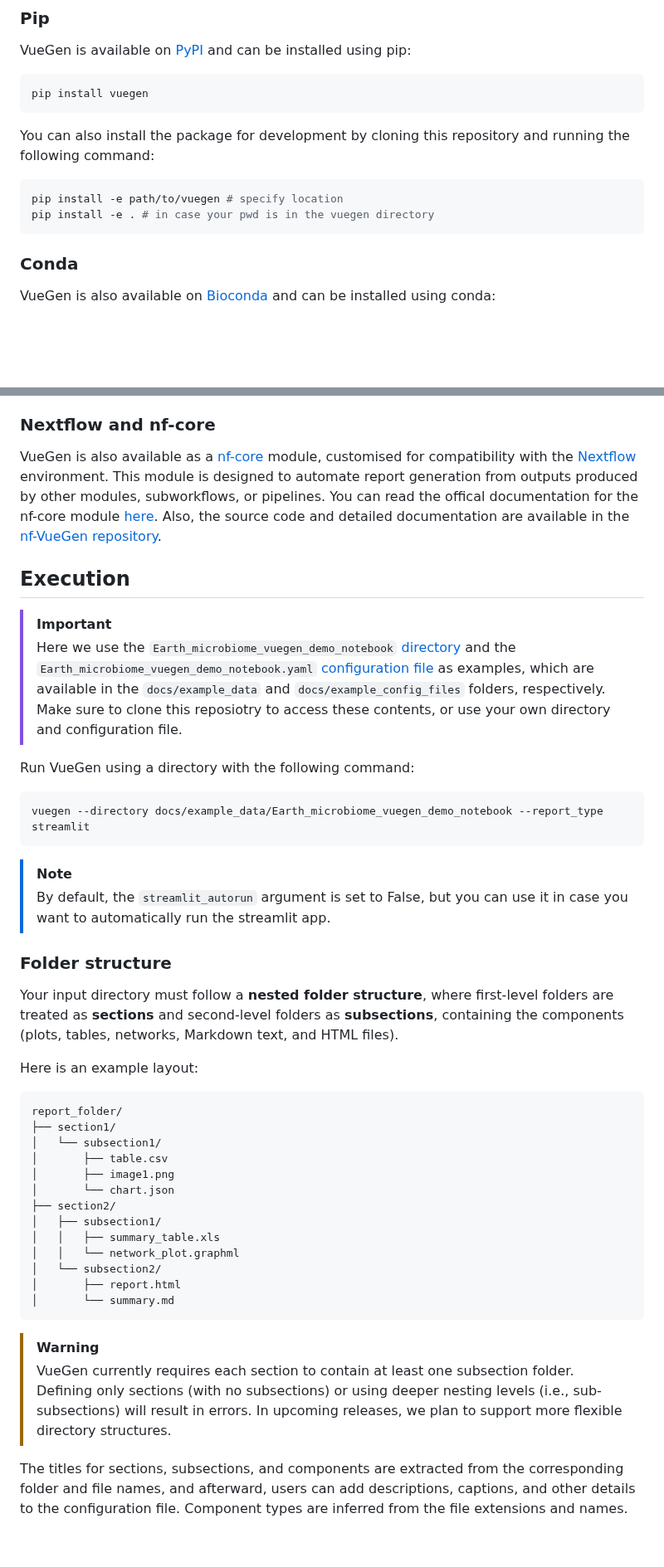
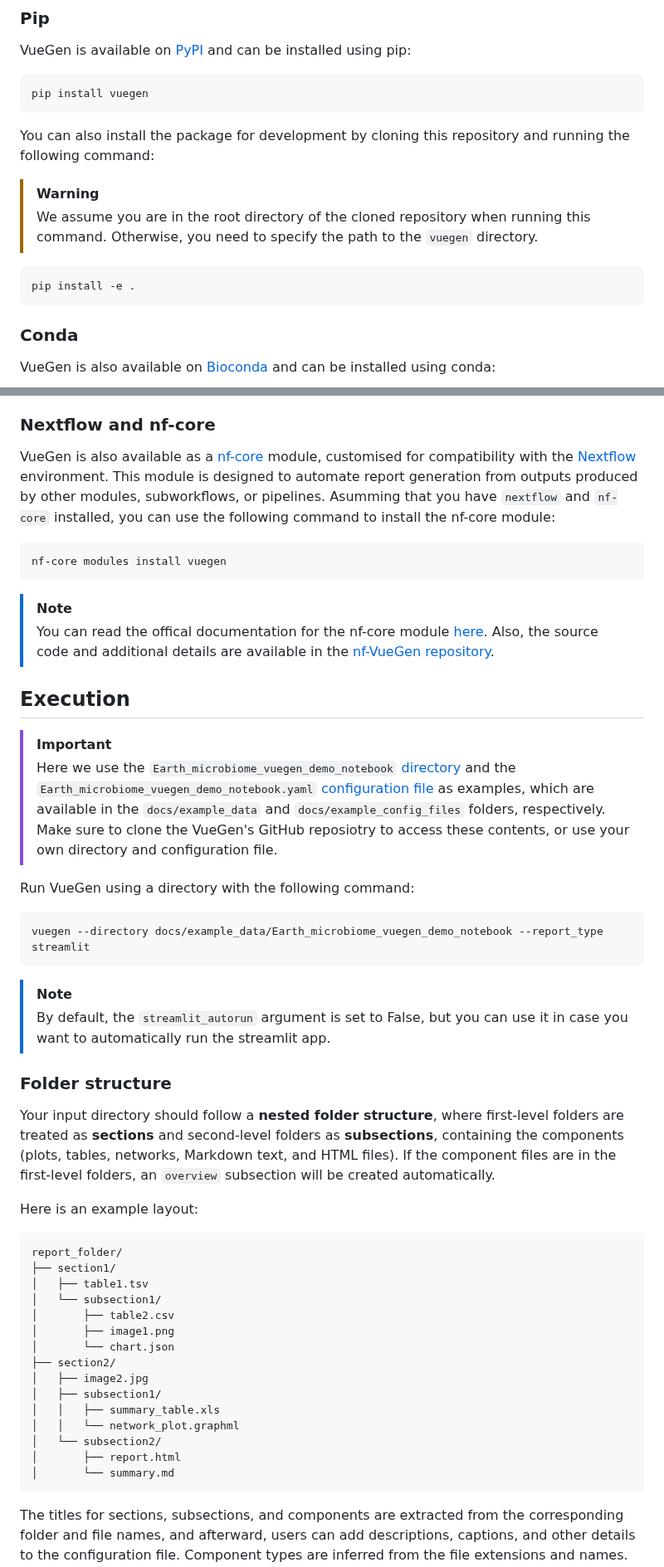
Before and after one commit to Multiomics-Analytics-Group/vuegen, a Markdown page: README.md, 2 parts joined by grey strips. Shown at 83% size. GitHub-like rendering; blank space fills up the shorter version.

````diff
--- a/README.md
+++ b/README.md
@@ -59,9 +63,11 @@ pip install vuegen
 
 You can also install the package for development by cloning this repository and running the following command:
 
+> [!WARNING]
+> We assume you are in the root directory of the cloned repository when running this command. Otherwise, you need to specify the path to the `vuegen` directory.
+
 ```bash
-pip install -e path/to/vuegen # specify location
-pip install -e . # in case your pwd is in the vuegen directory
+pip install -e .
 ```
 
 ### Conda
@@ -98,12 +104,19 @@ If you prefer not to install VueGen on your system, a pre-configured Docker cont
 
 ### Nextflow and nf-core
 
-VueGen is also available as a [nf-core][nfcore] module, customised for compatibility with the [Nextflow][nextflow] environment. This module is designed to automate report generation from outputs produced by other modules, subworkflows, or pipelines. You can read the offical documentation for the nf-core module [here](nf-vuegen-nf-core). Also, the source code and detailed documentation are available in the [nf-VueGen repository][nf-vuegen].
+VueGen is also available as a [nf-core][nfcore] module, customised for compatibility with the [Nextflow][nextflow] environment. This module is designed to automate report generation from outputs produced by other modules, subworkflows, or pipelines. Asumming that you have `nextflow` and `nf-core` installed, you can use the following command to install the nf-core module:
+
+```bash
+nf-core modules install vuegen
+```
+
+> [!NOTE]
+> You can read the offical documentation for the nf-core module [here][nf-vuegen-nf-core]. Also, the source code and additional details are available in the [nf-VueGen repository][nf-vuegen].
 
 ## Execution
 
 > [!IMPORTANT]
-> Here we use the `Earth_microbiome_vuegen_demo_notebook` [directory][emp-dir] and the `Earth_microbiome_vuegen_demo_notebook.yaml` [configuration file][emp-config] as examples, which are available in the `docs/example_data` and `docs/example_config_files` folders, respectively. Make sure to clone this reposiotry to access these contents, or use your own directory and configuration file.
+> Here we use the `Earth_microbiome_vuegen_demo_notebook` [directory][emp-dir] and the `Earth_microbiome_vuegen_demo_notebook.yaml` [configuration file][emp-config] as examples, which are available in the `docs/example_data` and `docs/example_config_files` folders, respectively. Make sure to clone the VueGen's GitHub reposiotry to access these contents, or use your own directory and configuration file.
 
 Run VueGen using a directory with the following command:
 
@@ -116,18 +129,20 @@ vuegen --directory docs/example_data/Earth_microbiome_vuegen_demo_notebook --rep
 
 ### Folder structure
 
-Your input directory must follow a **nested folder structure**, where first-level folders are treated as **sections** and second-level folders as **subsections**, containing the components (plots, tables, networks, Markdown text, and HTML files).
+Your input directory should follow a **nested folder structure**, where first-level folders are treated as **sections** and second-level folders as **subsections**, containing the components (plots, tables, networks, Markdown text, and HTML files). If the component files are in the first-level folders, an `overview` subsection will be created automatically.
 
 Here is an example layout:
 
 ```
 report_folder/
 ├── section1/
+│   ├── table1.tsv
 │   └── subsection1/
-│       ├── table.csv
+│       ├── table2.csv
 │       ├── image1.png
 │       └── chart.json
 ├── section2/
+│   ├── image2.jpg
 │   ├── subsection1/
 │   │   ├── summary_table.xls
 │   │   └── network_plot.graphml
@@ -135,9 +150,6 @@ report_folder/
 │       ├── report.html
 │       └── summary.md
 ```
-
-> [!WARNING]
-> VueGen currently requires each section to contain at least one subsection folder. Defining only sections (with no subsections) or using deeper nesting levels (i.e., sub-subsections) will result in errors. In upcoming releases, we plan to support more flexible directory structures.
 
 The titles for sections, subsections, and components are extracted from the corresponding folder and file names, and afterward, users can add descriptions, captions, and other details to the configuration file. Component types are inferred from the file extensions and names.
 The order of sections, subsections, and components can be defined using numerical suffixes in folder and file names.
````
Also changed, not shown: other parts of README.md (+84 -28 lines), docs/index.md (+10 -10 lines), gui/README.md (+6 -6 lines), docs/images/vuegen_schema_diagram.png (added), 1 other file.
